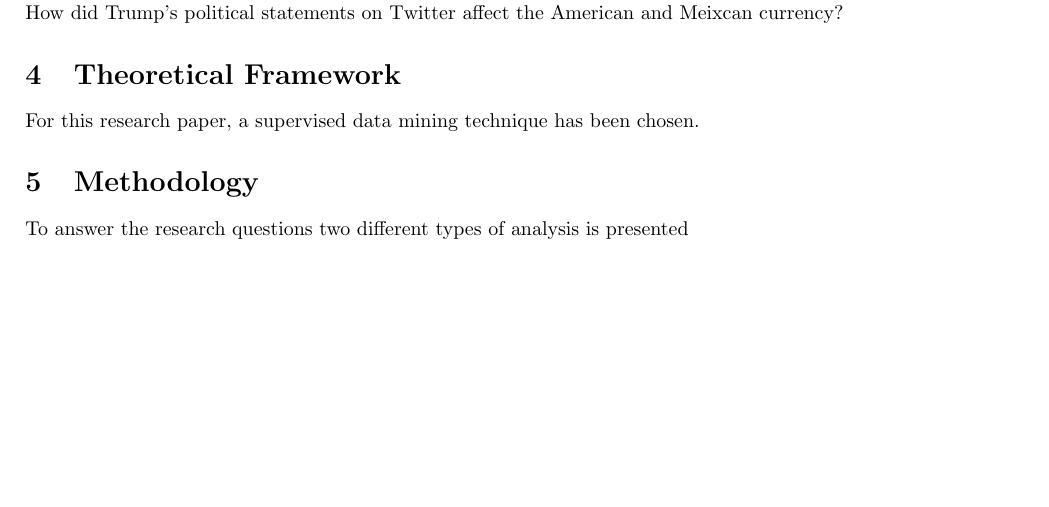
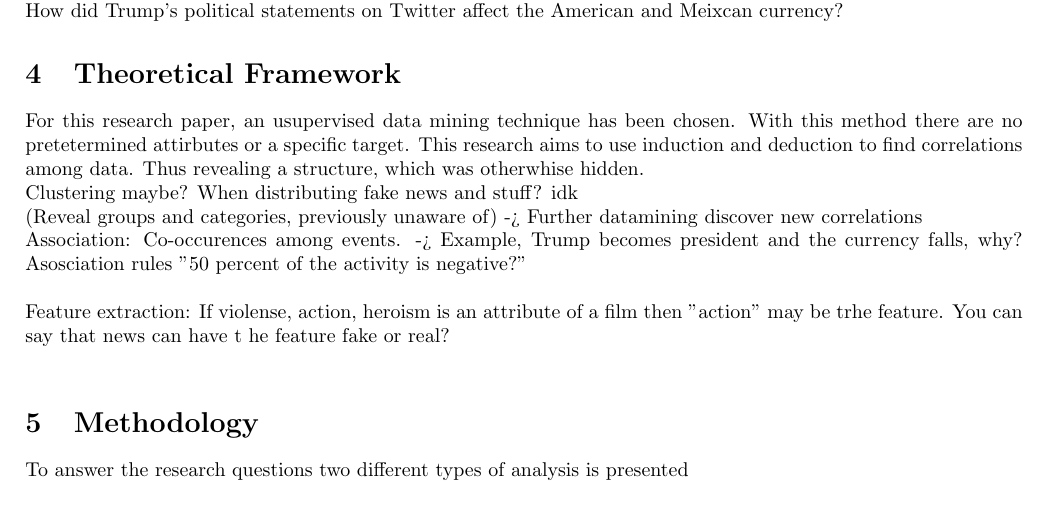
Before and after one commit to soje15/BigDataExam2, a LaTeX document (Big Data - Project.tex): part of page 5 of 6 before the commit and part of page 5 of 7 after it, cut so that both start at the same text, the shorter picture padded with empty space. Compiled offline with pdfLaTeX.

Commit message:
Added some notes under Theoretical Framework

```diff
--- a/Big Data - Project.tex
+++ b/Big Data - Project.tex
@@ -226,7 +226,18 @@
 
 
 \section{Theoretical Framework}
-For this research paper, a supervised data mining technique has been chosen.
+For this research paper, an usupervised data mining technique has been chosen. With this method there are no pretetermined attirbutes or a specific target.
+This research aims to use induction and deduction to find correlations among data. Thus revealing a structure, which was otherwhise hidden.
+
+Clustering maybe? When distributing fake news and stuff? idk \\ (Reveal groups and categories, previously unaware of) -> Further datamining discover new correlations
+
+Association: Co-occurences among events. -> Example, Trump becomes president and the currency falls, why?
+Asosciation rules "50 percent of the activity is negative?" \\
+
+Feature extraction: If violense, action, heroism is an attribute of a film then "action" may be trhe feature.
+You can say that news can have t he feature fake or real?\\
+
+
 
 %https://cloudtweaks.com/2014/09/use-supervised-unsupervised-data-mining/
 
```
Also changed, not shown: Donald Trump Announcement.pdf (added).
